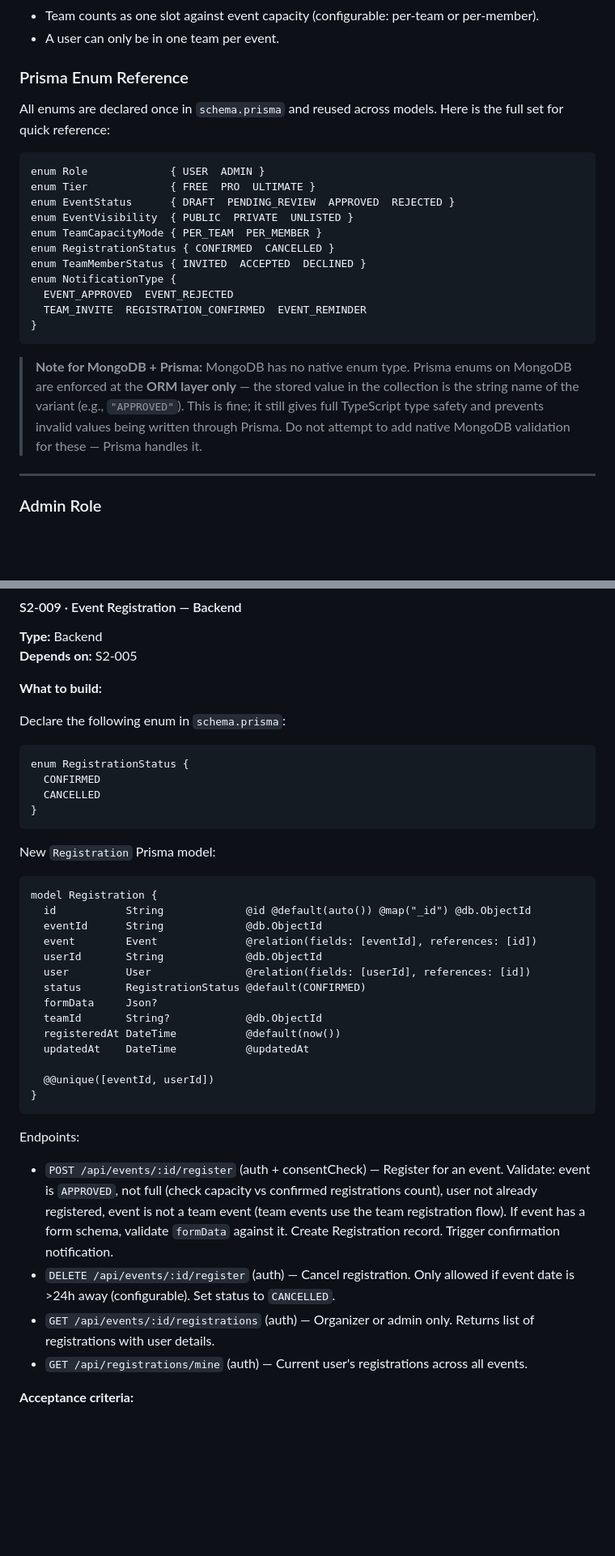
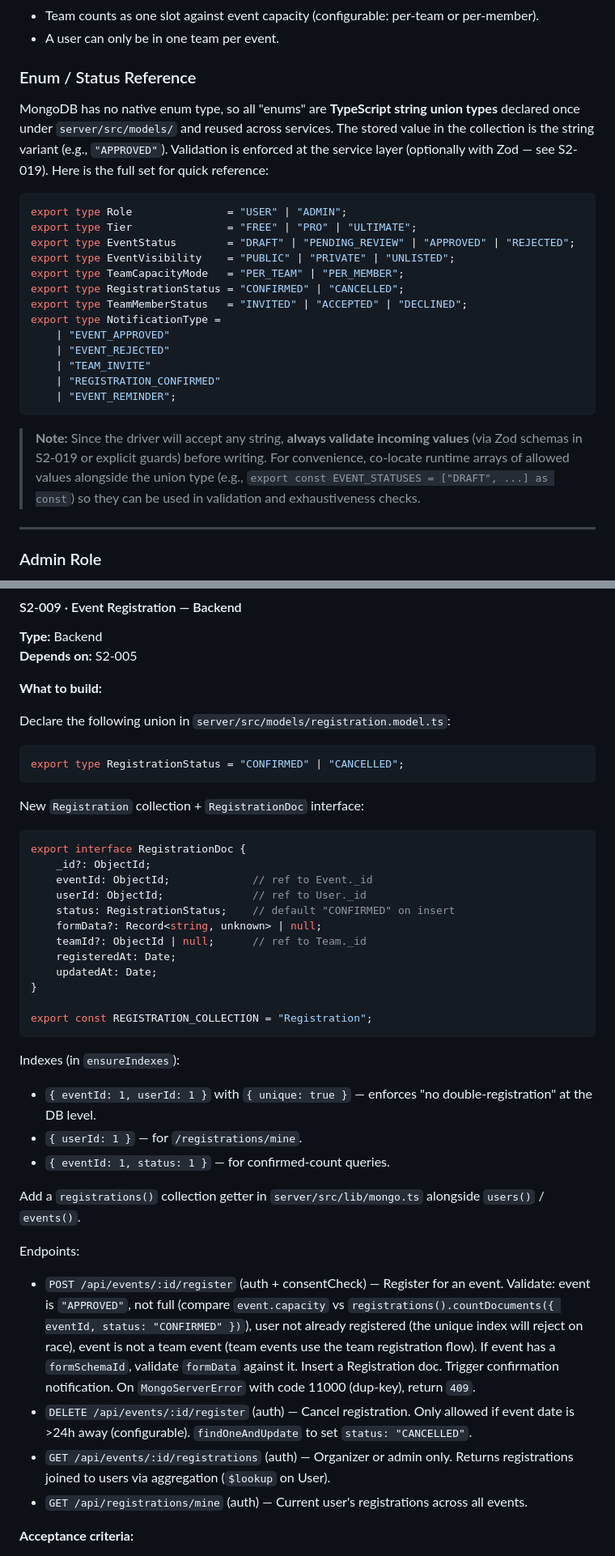
Before and after one commit to aakhyan-cogni/ems, a Markdown page: plan.md, 2 parts joined by grey strips. Shown at 81% size. Rendered like a GitHub page; blank space fills up the shorter version.

````diff
--- a/plan.md
+++ b/plan.md
@@ -65,25 +65,27 @@ Private event access must be validated **on every API call**, not just at regist
 - Team counts as one slot against event capacity (configurable: per-team or per-member).
 - A user can only be in one team per event.
 
-### Prisma Enum Reference
+### Enum / Status Reference
 
-All enums are declared once in `schema.prisma` and reused across models. Here is the full set for quick reference:
+MongoDB has no native enum type, so all "enums" are **TypeScript string union types** declared once under `server/src/models/` and reused across services. The stored value in the collection is the string variant (e.g., `"APPROVED"`). Validation is enforced at the service layer (optionally with Zod — see S2-019). Here is the full set for quick reference:
 
-```prisma
-enum Role             { USER  ADMIN }
-enum Tier             { FREE  PRO  ULTIMATE }
-enum EventStatus      { DRAFT  PENDING_REVIEW  APPROVED  REJECTED }
-enum EventVisibility  { PUBLIC  PRIVATE  UNLISTED }
-enum TeamCapacityMode { PER_TEAM  PER_MEMBER }
-enum RegistrationStatus { CONFIRMED  CANCELLED }
-enum TeamMemberStatus { INVITED  ACCEPTED  DECLINED }
-enum NotificationType {
-  EVENT_APPROVED  EVENT_REJECTED
-  TEAM_INVITE  REGISTRATION_CONFIRMED  EVENT_REMINDER
-}
+```ts
+export type Role               = "USER" | "ADMIN";
+export type Tier               = "FREE" | "PRO" | "ULTIMATE";
+export type EventStatus        = "DRAFT" | "PENDING_REVIEW" | "APPROVED" | "REJECTED";
+export type EventVisibility    = "PUBLIC" | "PRIVATE" | "UNLISTED";
+export type TeamCapacityMode   = "PER_TEAM" | "PER_MEMBER";
+export type RegistrationStatus = "CONFIRMED" | "CANCELLED";
+export type TeamMemberStatus   = "INVITED" | "ACCEPTED" | "DECLINED";
+export type NotificationType =
+    | "EVENT_APPROVED"
+    | "EVENT_REJECTED"
+    | "TEAM_INVITE"
+    | "REGISTRATION_CONFIRMED"
+    | "EVENT_REMINDER";
 ```
 
-> **Note for MongoDB + Prisma:** MongoDB has no native enum type. Prisma enums on MongoDB are enforced at the **ORM layer only** — the stored value in the collection is the string name of the variant (e.g., `"APPROVED"`). This is fine; it still gives full TypeScript type safety and prevents invalid values being written through Prisma. Do not attempt to add native MongoDB validation for these — Prisma handles it.
+> **Note:** Since the driver will accept any string, **always validate incoming values** (via Zod schemas in S2-019 or explicit guards) before writing. For convenience, co-locate runtime arrays of allowed values alongside the union type (e.g., `export const EVENT_STATUSES = ["DRAFT", ...] as const`) so they can be used in validation and exhaustiveness checks.
 
 ---
 
@@ -360,37 +349,39 @@ Endpoints:
 
 **What to build:**
 
-Declare the following enum in `schema.prisma`:
+Declare the following union in `server/src/models/registration.model.ts`:
 
-```prisma
-enum RegistrationStatus {
-  CONFIRMED
-  CANCELLED
-}
+```ts
+export type RegistrationStatus = "CONFIRMED" | "CANCELLED";
 ```
 
-New `Registration` Prisma model:
-```prisma
-model Registration {
-  id           String             @id @default(auto()) @map("_id") @db.ObjectId
-  eventId      String             @db.ObjectId
-  event        Event              @relation(fields: [eventId], references: [id])
-  userId       String             @db.ObjectId
-  user         User               @relation(fields: [userId], references: [id])
-  status       RegistrationStatus @default(CONFIRMED)
-  formData     Json?
-  teamId       String?            @db.ObjectId
-  registeredAt DateTime           @default(now())
-  updatedAt    DateTime           @updatedAt
+New `Registration` collection + `RegistrationDoc` interface:
+```ts
+export interface RegistrationDoc {
+    _id?: ObjectId;
+    eventId: ObjectId;             // ref to Event._id
+    userId: ObjectId;              // ref to User._id
+    status: RegistrationStatus;    // default "CONFIRMED" on insert
+    formData?: Record<string, unknown> | null;
+    teamId?: ObjectId | null;      // ref to Team._id
+    registeredAt: Date;
+    updatedAt: Date;
+}
 
-  @@unique([eventId, userId])
-}
+export const REGISTRATION_COLLECTION = "Registration";
 ```
 
+Indexes (in `ensureIndexes`):
+- `{ eventId: 1, userId: 1 }` with `{ unique: true }` — enforces "no double-registration" at the DB level.
+- `{ userId: 1 }` — for `/registrations/mine`.
+- `{ eventId: 1, status: 1 }` — for confirmed-count queries.
+
+Add a `registrations()` collection getter in `server/src/lib/mongo.ts` alongside `users()` / `events()`.
+
 Endpoints:
-- `POST /api/events/:id/register` (auth + consentCheck) — Register for an event. Validate: event is `APPROVED`, not full (check capacity vs confirmed registrations count), user not already registered, event is not a team event (team events use the team registration flow). If event has a form schema, validate `formData` against it. Create Registration record. Trigger confirmation notification.
-- `DELETE /api/events/:id/register` (auth) — Cancel registration. Only allowed if event date is >24h away (configurable). Set status to `CANCELLED`.
-- `GET /api/events/:id/registrations` (auth) — Organizer or admin only. Returns list of registrations with user details.
+- `POST /api/events/:id/register` (auth + consentCheck) — Register for an event. Validate: event is `"APPROVED"`, not full (compare `event.capacity` vs `registrations().countDocuments({ eventId, status: "CONFIRMED" })`), user not already registered (the unique index will reject on race), event is not a team event (team events use the team registration flow). If event has a `formSchemaId`, validate `formData` against it. Insert a Registration doc. Trigger confirmation notification. On `MongoServerError` with code 11000 (dup-key), return `409`.
+- `DELETE /api/events/:id/register` (auth) — Cancel registration. Only allowed if event date is >24h away (configurable). `findOneAndUpdate` to set `status: "CANCELLED"`.
+- `GET /api/events/:id/registrations` (auth) — Organizer or admin only. Returns registrations joined to users via aggregation (`$lookup` on User).
 - `GET /api/registrations/mine` (auth) — Current user's registrations across all events.
 
 **Acceptance criteria:**
````
Also changed, not shown: other parts of plan.md (+148 -152 lines).
